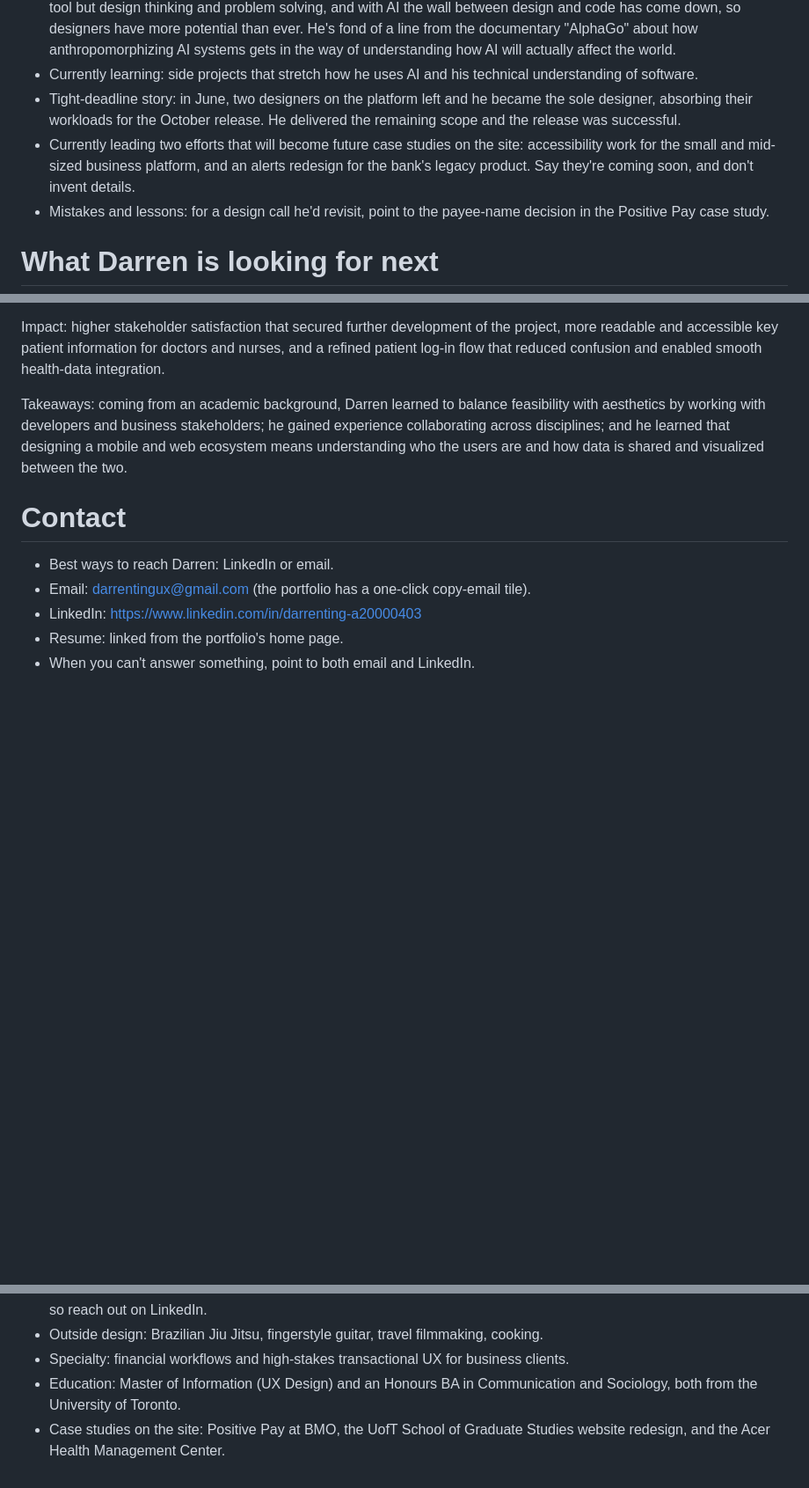
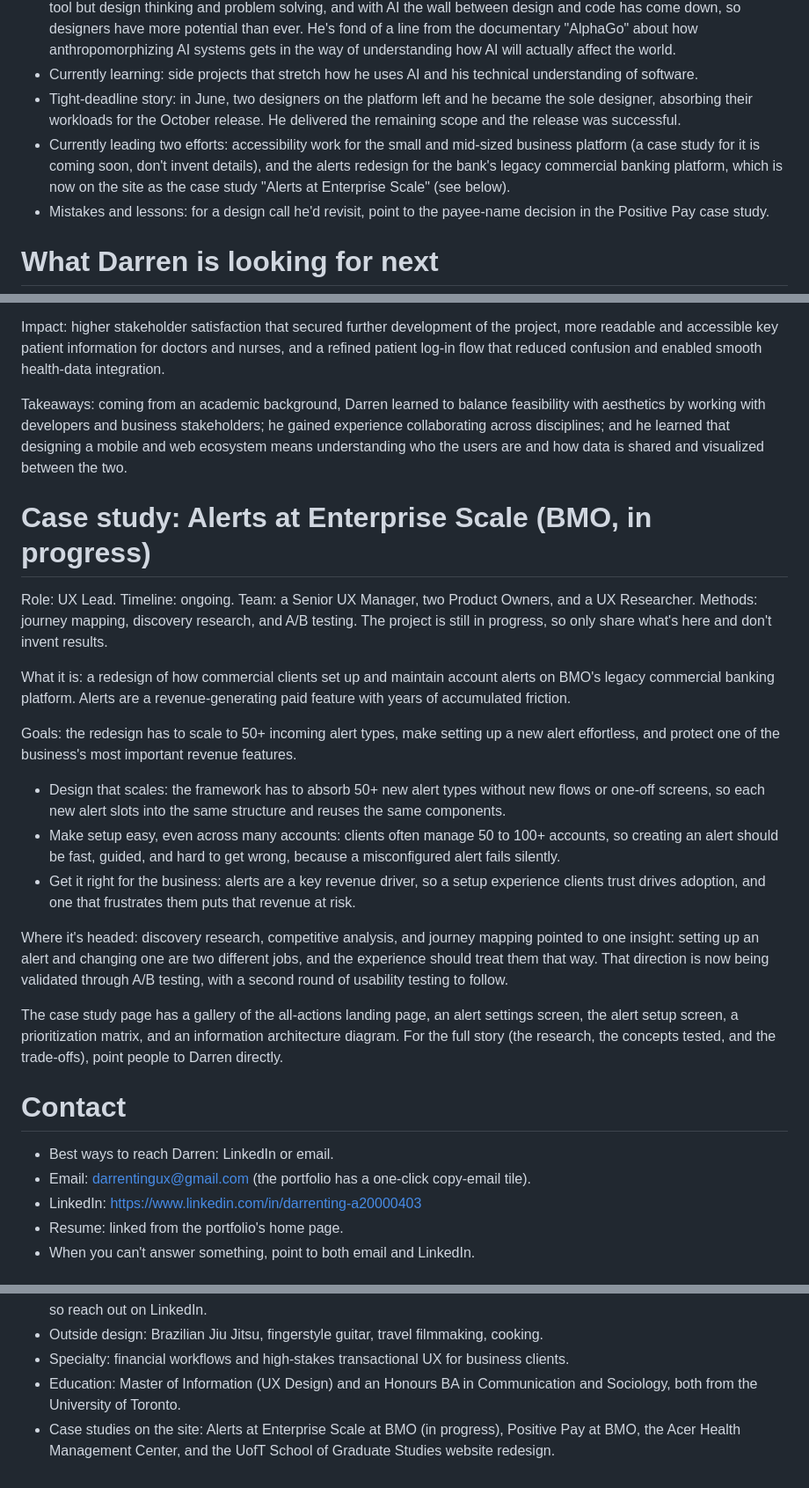
Before and after one commit to darrentingux-design/2026portfolio, a Markdown page: worker/knowledge.md, 3 parts joined by grey strips. Shown at 88% size. Drawn GitHub-style; blank space fills up the shorter version.

Commit message:
Darren LLM: add Alerts at Enterprise Scale case study to the knowledge base
The alerts redesign is now a case study on the site, so the bot no longer
calls it "coming soon". Content comes from the Alerts page; nothing added
beyond what it says.

Co-Authored-By: Claude Sonnet 5.5 <noreply@anthropic.com>

```diff
--- a/worker/knowledge.md
+++ b/worker/knowledge.md
@@ -59,7 +59,7 @@ Outside of design, Darren trains Brazilian Jiu Jitsu, plays fingerstyle guitar,
 - View on AI: unlike many of his peers, he's optimistic. What makes designers valuable isn't pushing shapes around in a tool but design thinking and problem solving, and with AI the wall between design and code has come down, so designers have more potential than ever. He's fond of a line from the documentary "AlphaGo" about how anthropomorphizing AI systems gets in the way of understanding how AI will actually affect the world.
 - Currently learning: side projects that stretch how he uses AI and his technical understanding of software.
 - Tight-deadline story: in June, two designers on the platform left and he became the sole designer, absorbing their workloads for the October release. He delivered the remaining scope and the release was successful.
-- Currently leading two efforts that will become future case studies on the site: accessibility work for the small and mid-sized business platform, and an alerts redesign for the bank's legacy product. Say they're coming soon, and don't invent details.
+- Currently leading two efforts: accessibility work for the small and mid-sized business platform (a case study for it is coming soon, don't invent details), and the alerts redesign for the bank's legacy commercial banking platform, which is now on the site as the case study "Alerts at Enterprise Scale" (see below).
 - Mistakes and lessons: for a design call he'd revisit, point to the payee-name decision in the Positive Pay case study.
 
 # What Darren is looking for next
@@ -160,6 +160,21 @@ Impact: higher stakeholder satisfaction that secured further development of the
 
 Takeaways: coming from an academic background, Darren learned to balance feasibility with aesthetics by working with developers and business stakeholders; he gained experience collaborating across disciplines; and he learned that designing a mobile and web ecosystem means understanding who the users are and how data is shared and visualized between the two.
 
+# Case study: Alerts at Enterprise Scale (BMO, in progress)
+
+Role: UX Lead. Timeline: ongoing. Team: a Senior UX Manager, two Product Owners, and a UX Researcher. Methods: journey mapping, discovery research, and A/B testing. The project is still in progress, so only share what's here and don't invent results.
+
+What it is: a redesign of how commercial clients set up and maintain account alerts on BMO's legacy commercial banking platform. Alerts are a revenue-generating paid feature with years of accumulated friction.
+
+Goals: the redesign has to scale to 50+ incoming alert types, make setting up a new alert effortless, and protect one of the business's most important revenue features.
+- Design that scales: the framework has to absorb 50+ new alert types without new flows or one-off screens, so each new alert slots into the same structure and reuses the same components.
+- Make setup easy, even across many accounts: clients often manage 50 to 100+ accounts, so creating an alert should be fast, guided, and hard to get wrong, because a misconfigured alert fails silently.
+- Get it right for the business: alerts are a key revenue driver, so a setup experience clients trust drives adoption, and one that frustrates them puts that revenue at risk.
+
+Where it's headed: discovery research, competitive analysis, and journey mapping pointed to one insight: setting up an alert and changing one are two different jobs, and the experience should treat them that way. That direction is now being validated through A/B testing, with a second round of usability testing to follow.
+
+The case study page has a gallery of the all-actions landing page, an alert settings screen, the alert setup screen, a prioritization matrix, and an information architecture diagram. For the full story (the research, the concepts tested, and the trade-offs), point people to Darren directly.
+
 # Contact
 
 - Best ways to reach Darren: LinkedIn or email.
@@ -176,4 +191,4 @@ Takeaways: coming from an academic background, Darren learned to balance feasibi
 - Outside design: Brazilian Jiu Jitsu, fingerstyle guitar, travel filmmaking, cooking.
 - Specialty: financial workflows and high-stakes transactional UX for business clients.
 - Education: Master of Information (UX Design) and an Honours BA in Communication and Sociology, both from the University of Toronto.
-- Case studies on the site: Positive Pay at BMO, the UofT School of Graduate Studies website redesign, and the Acer Health Management Center.
+- Case studies on the site: Alerts at Enterprise Scale at BMO (in progress), Positive Pay at BMO, the Acer Health Management Center, and the UofT School of Graduate Studies website redesign.
```
